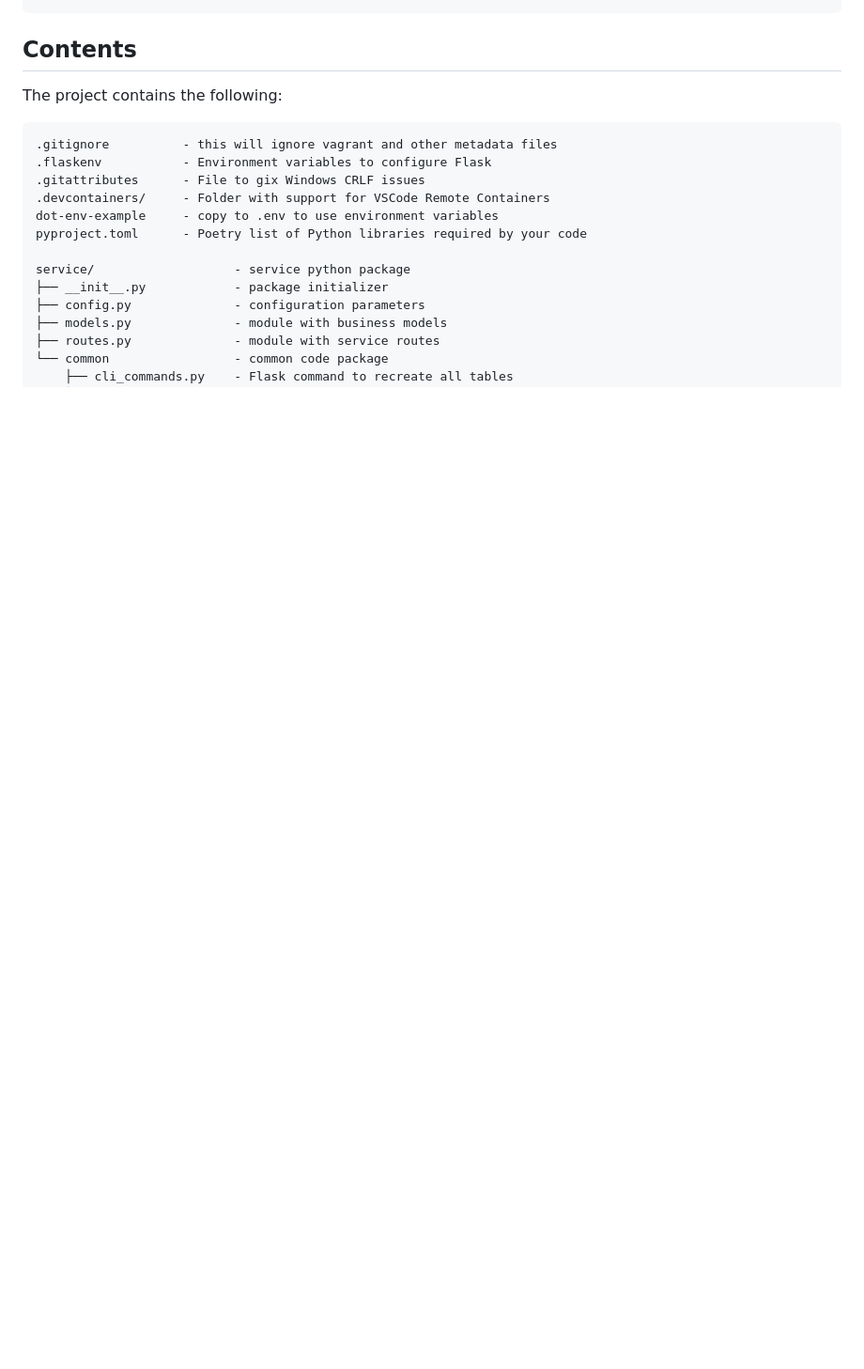
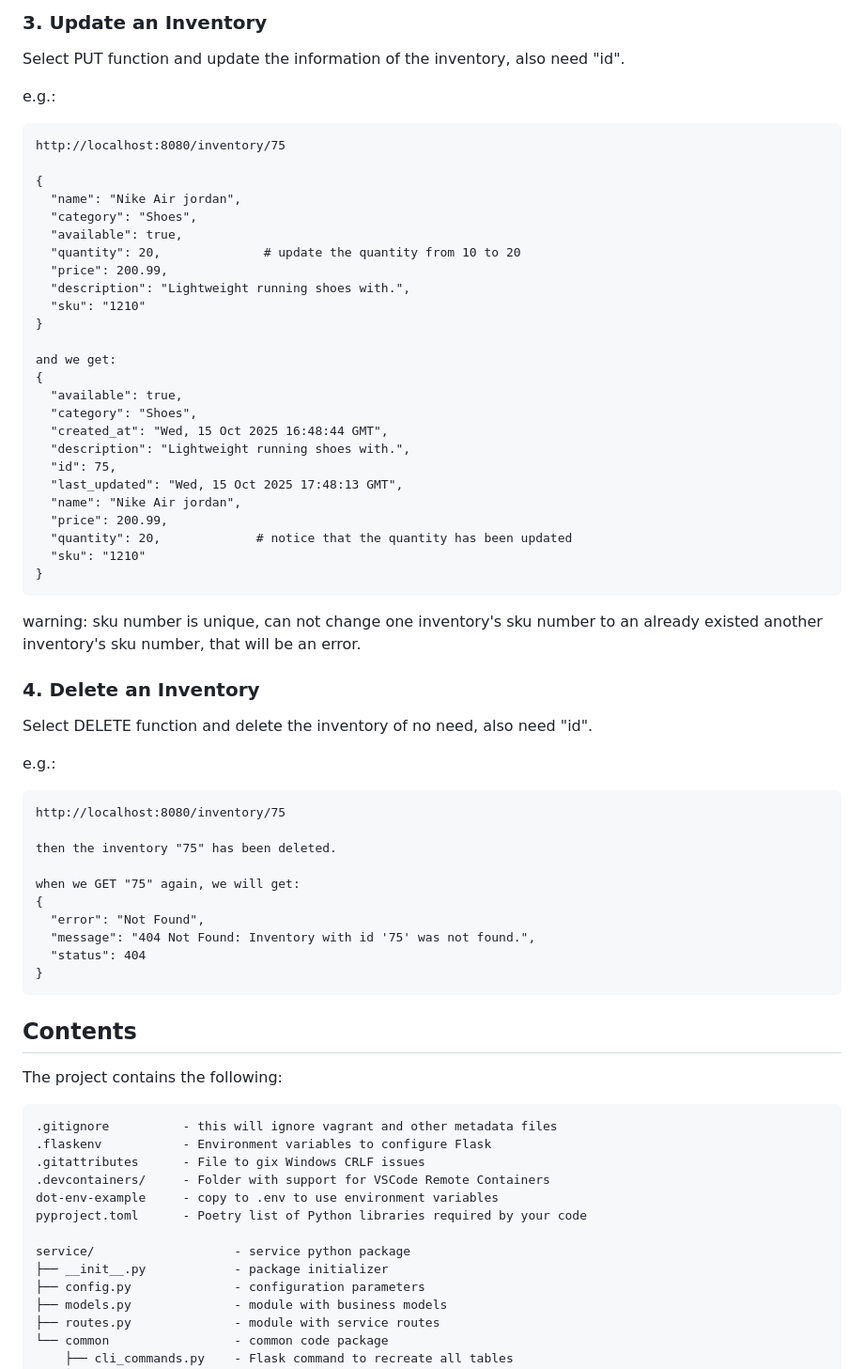
Before and after one commit to CSCI-GA-2820-FA25-003/inventory, a Markdown page: README.md, the part around one of its changes. Shown at 94% size. Rendered like a GitHub page; blank space fills up the shorter version.

````diff
--- a/README.md
+++ b/README.md
@@ -30,3 +74,54 @@ These should be copied using a bash shell as follows:
+### 3. Update an Inventory
+
+Select PUT function and update the information of the inventory, also need "id".
+
+e.g.:
+```
+http://localhost:8080/inventory/75
+
+{
+  "name": "Nike Air jordan",
+  "category": "Shoes",
+  "available": true,
+  "quantity": 20,              # update the quantity from 10 to 20
+  "price": 200.99,
+  "description": "Lightweight running shoes with.",
+  "sku": "1210"
+}
+
+and we get:
+{
+  "available": true,
+  "category": "Shoes",
+  "created_at": "Wed, 15 Oct 2025 16:48:44 GMT",
+  "description": "Lightweight running shoes with.",
+  "id": 75,
+  "last_updated": "Wed, 15 Oct 2025 17:48:13 GMT",
+  "name": "Nike Air jordan",
+  "price": 200.99,
+  "quantity": 20,             # notice that the quantity has been updated
+  "sku": "1210"
+}
+```
+warning: sku number is unique, can not change one inventory's sku number to an already existed another inventory's sku number, that will be an error.
+
+
+### 4. Delete an Inventory
+
+Select DELETE function and delete the inventory of no need, also need "id".
+
+e.g.:
+```
+http://localhost:8080/inventory/75
+
+then the inventory "75" has been deleted.
+
+when we GET "75" again, we will get:
+{
+  "error": "Not Found",
+  "message": "404 Not Found: Inventory with id '75' was not found.",
+  "status": 404
+}
 ```
 
 ## Contents
````
Also changed, not shown: other parts of README.md (+60 -16 lines).
